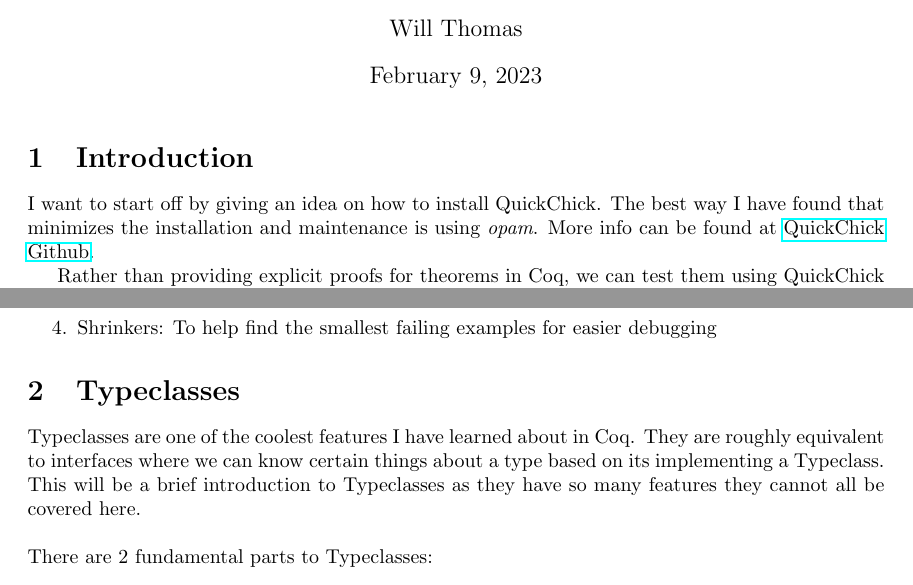
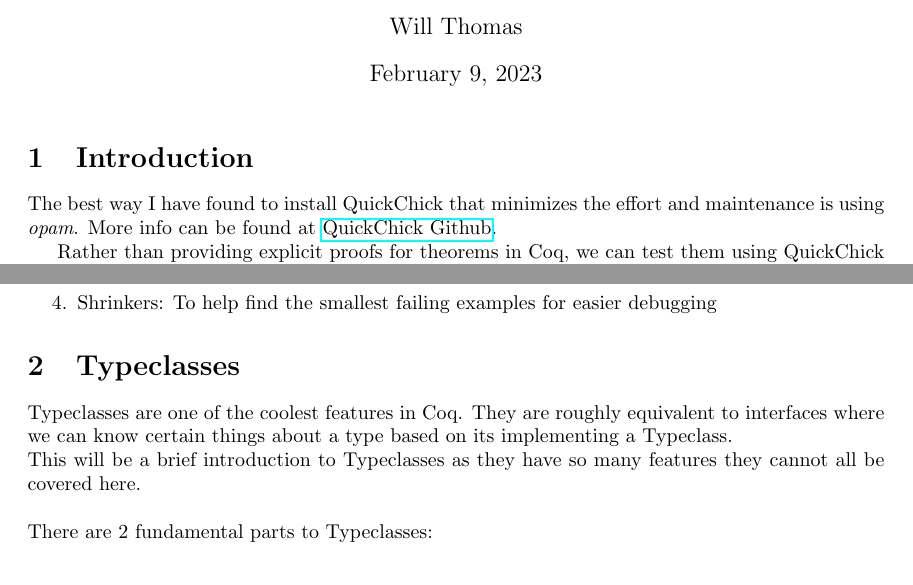
Before and after one commit to Durbatuluk1701/Notes, a LaTeX document (QuickChick_SF_Vol_4/QuickChickNotes.tex): two parts of page 1 of 6, joined at a grey line, cut so that both start at the same text. Compiled offline with pdfLaTeX.

Commit message:
Fixing intros

```diff
--- a/QuickChick_SF_Vol_4/QuickChickNotes.tex
+++ b/QuickChick_SF_Vol_4/QuickChickNotes.tex
@@ -23,7 +23,7 @@
     \maketitle
 
     \section{Introduction}
-    I want to start off by giving an idea on how to install QuickChick. The best way I have found that minimizes the installation and maintenance is using \emph{opam}. More info can be found at \href{https://github.com/QuickChick/QuickChick#installation}{QuickChick Github}.
+    The best way I have found to install QuickChick that minimizes the effort and maintenance is using \emph{opam}. More info can be found at \href{https://github.com/QuickChick/QuickChick#installation}{QuickChick Github}.
 
     Rather than providing explicit proofs for theorems in Coq, we can test them using QuickChick and then assume that they hold if QuickChick cannot disprove them. This functionality is offered in the form of "Conjectures":
     A \textbf{Conjecture} is the QuickChick equivalent of a normal Coq axiom.
@@ -45,9 +45,8 @@
         \item Printers: For showing failing examples
         \item Shrinkers: To help find the smallest failing examples for easier debugging
     \end{enumerate}
-
     \section{Typeclasses}
-    Typeclasses are one of the coolest features I have learned about in Coq. They are roughly equivalent to interfaces where we can know certain things about a type based on its implementing a Typeclass.
+    Typeclasses are one of the coolest features in Coq. They are roughly equivalent to interfaces where we can know certain things about a type based on its implementing a Typeclass. \\
     This will be a brief introduction to Typeclasses as they have so many features they cannot all be covered here.
     \\~\\
     There are 2 fundamental parts to Typeclasses:
```
Also changed, not shown: QuickChick_SF_Vol_4/QuickChickNotes.pdf.
